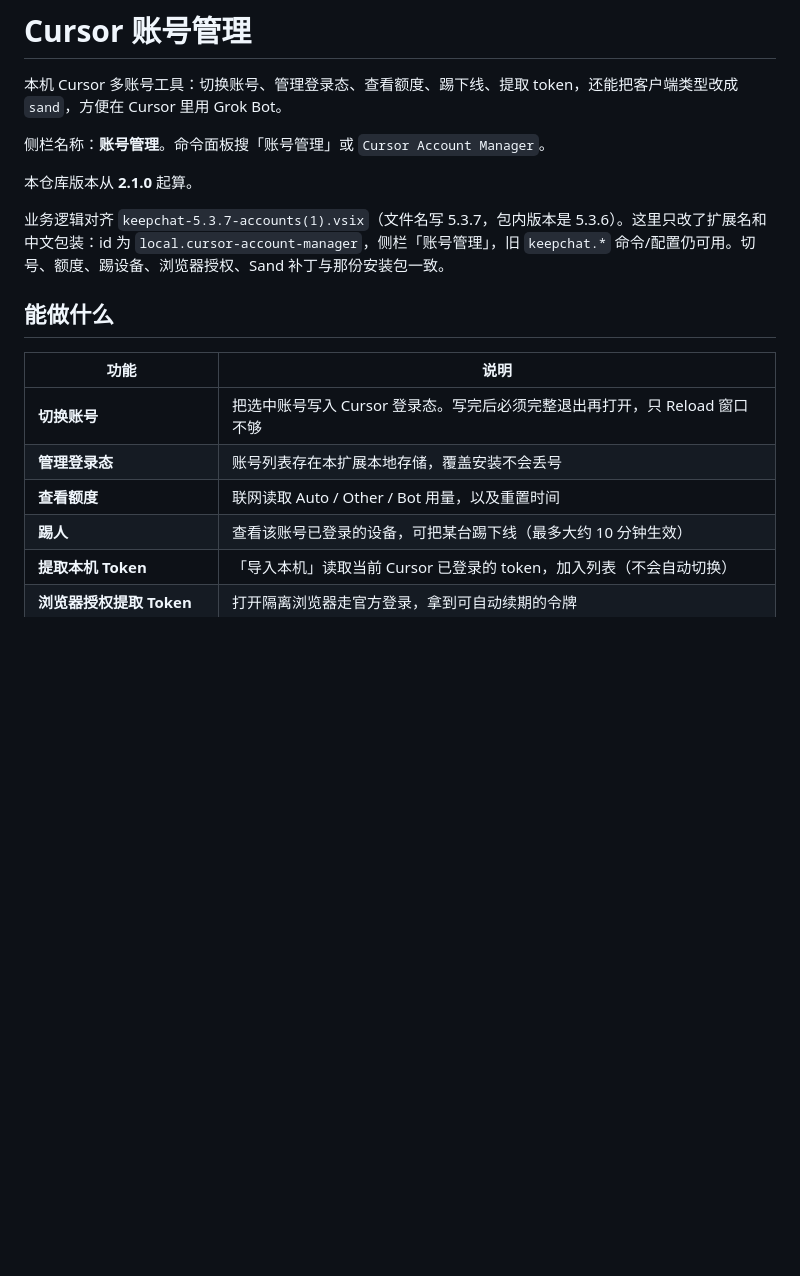
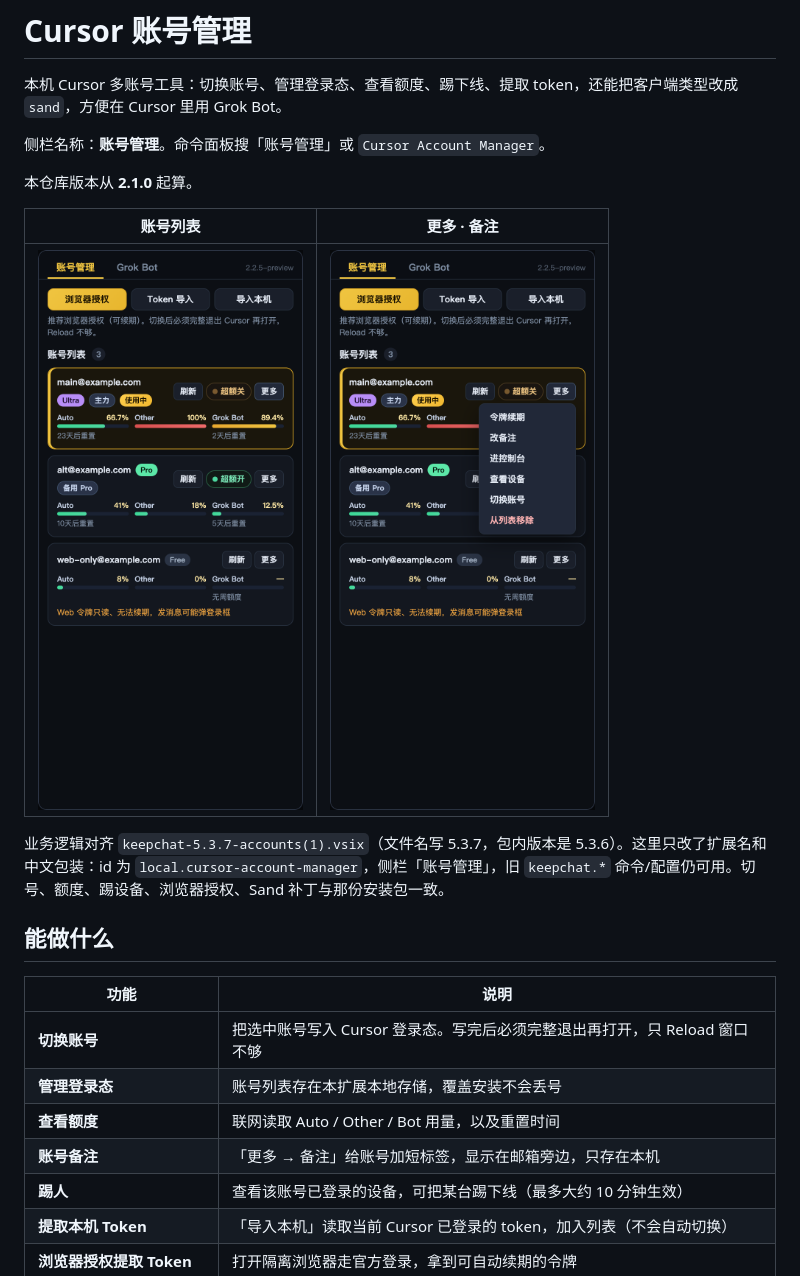
Before and after one commit to kuk-888/cursor-account-manager, a Markdown page: README.md, the part around the change. Rendered like a GitHub page; pictures changed too: docs/screenshot-accounts.png (added), docs/screenshot-more.png (added); blank space fills up the shorter version.

```diff
--- a/README.md
+++ b/README.md
@@ -5,6 +5,10 @@
 侧栏名称：**账号管理**。命令面板搜「账号管理」或 `Cursor Account Manager`。
 
 本仓库版本从 **2.1.0** 起算。
+
+| 账号列表 | 更多 · 备注 |
+| --- | --- |
+| ![账号列表](docs/screenshot-accounts.png) | ![更多与备注](docs/screenshot-more.png) |
 
 业务逻辑对齐 `keepchat-5.3.7-accounts(1).vsix`（文件名写 5.3.7，包内版本是 5.3.6）。这里只改了扩展名和中文包装：id 为 `local.cursor-account-manager`，侧栏「账号管理」，旧 `keepchat.*` 命令/配置仍可用。切号、额度、踢设备、浏览器授权、Sand 补丁与那份安装包一致。
 
@@ -15,6 +19,7 @@
 | **切换账号** | 把选中账号写入 Cursor 登录态。写完后必须完整退出再打开，只 Reload 窗口不够 |
 | **管理登录态** | 账号列表存在本扩展本地存储，覆盖安装不会丢号 |
 | **查看额度** | 联网读取 Auto / Other / Bot 用量，以及重置时间 |
+| **账号备注** | 「更多 → 备注」给账号加短标签，显示在邮箱旁边，只存在本机 |
 | **踢人** | 查看该账号已登录的设备，可把某台踢下线（最多大约 10 分钟生效） |
 | **提取本机 Token** | 「导入本机」读取当前 Cursor 已登录的 token，加入列表（不会自动切换） |
 | **浏览器授权提取 Token** | 打开隔离浏览器走官方登录，拿到可自动续期的令牌 |
```
Also changed, not shown: 7 other files.
